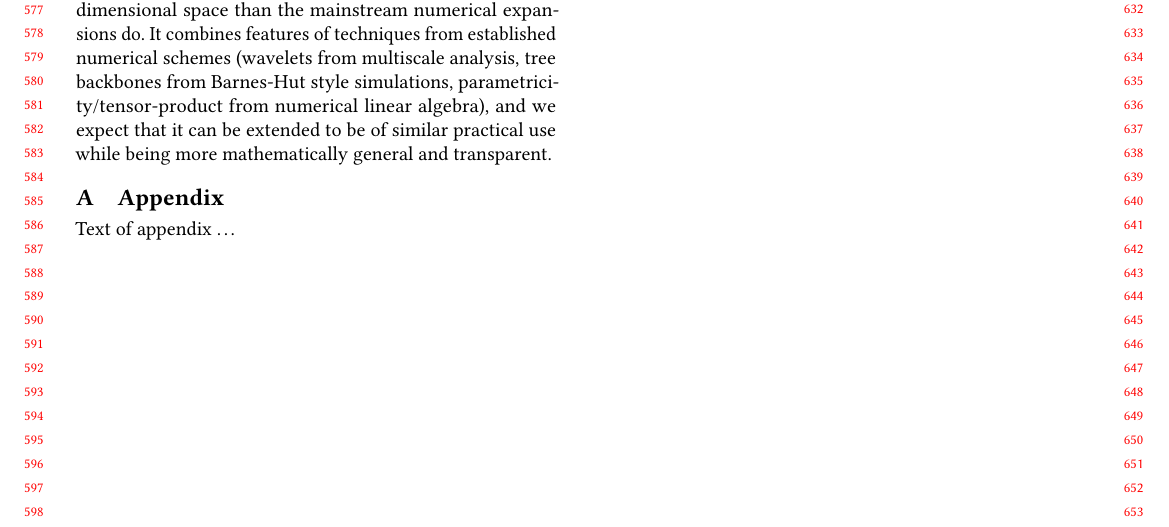
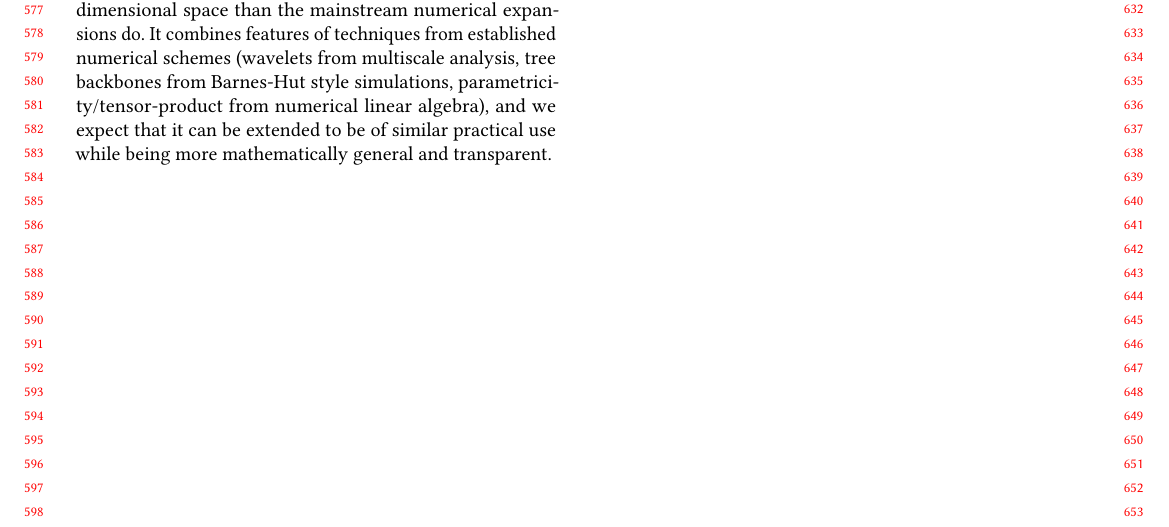
Before and after one commit to leftaroundabout/infdim-function-spaces, a LaTeX paper (paper/infdimFuncSpaceType-lazyEval-waveletRepr.tex): part of page 6 of 6, cut so that both start at the same text. Compiled offline with pdfLaTeX.

Commit message:
Remove annex (from template).

```diff
--- a/paper/infdimFuncSpaceType-lazyEval-waveletRepr.tex
+++ b/paper/infdimFuncSpaceType-lazyEval-waveletRepr.tex
@@ -627,10 +627,5 @@ It combines features of techniques from established numerical schemes (wavelets
 %\bibliography{bibfile}
 
 
-%% Appendix
-\appendix
-\section{Appendix}
-
-Text of appendix \ldots
 
 \end{document}
```
